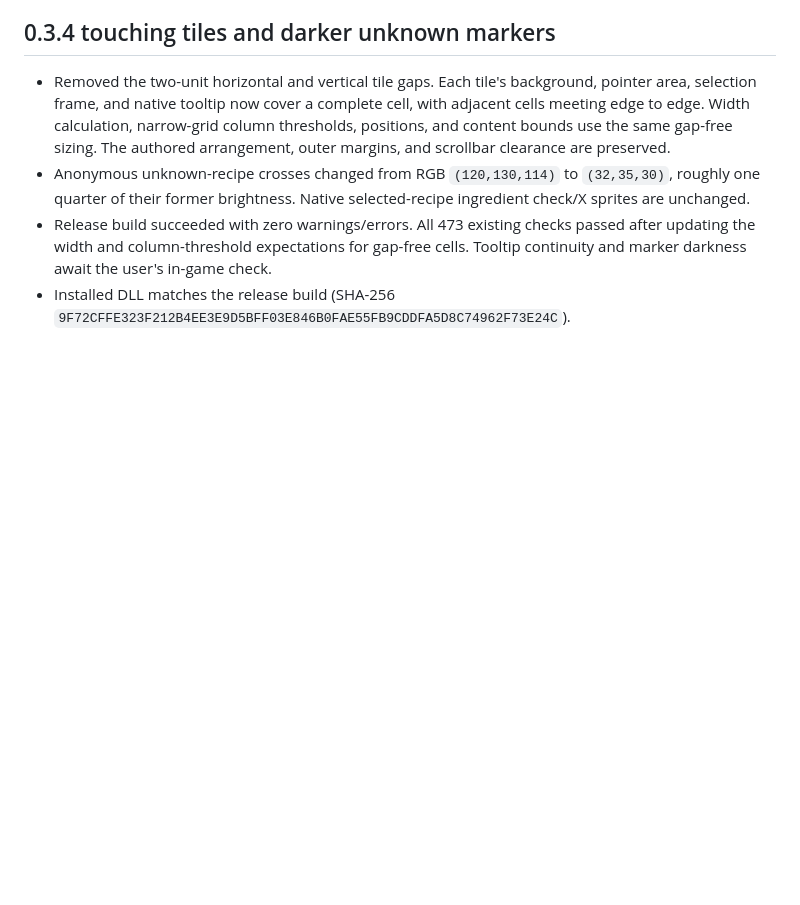
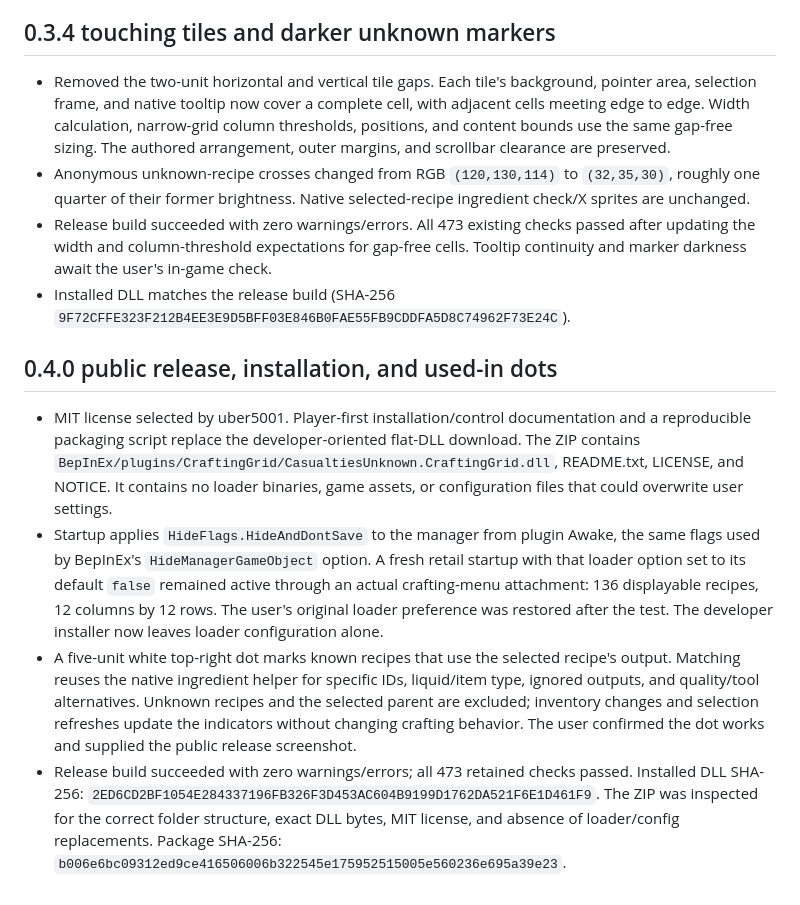
Before and after one commit to uber5001/casualties-unknown-crafting-grid, a Markdown page: docs/integration-notes.md, the part around the change. Drawn GitHub-style; blank space fills up the shorter version.

```diff
--- a/docs/integration-notes.md
+++ b/docs/integration-notes.md
@@ -141,3 +141,10 @@ The user clarified that 10×17 is only an artifact of the original prototype. St
 - Anonymous unknown-recipe crosses changed from RGB `(120,130,114)` to `(32,35,30)`, roughly one quarter of their former brightness. Native selected-recipe ingredient check/X sprites are unchanged.
 - Release build succeeded with zero warnings/errors. All 473 existing checks passed after updating the width and column-threshold expectations for gap-free cells. Tooltip continuity and marker darkness await the user's in-game check.
 - Installed DLL matches the release build (SHA-256 `9F72CFFE323F212B4EE3E9D5BFF03E846B0FAE55FB9CDDFA5D8C74962F73E24C`).
+
+## 0.4.0 public release, installation, and used-in dots
+
+- MIT license selected by uber5001. Player-first installation/control documentation and a reproducible packaging script replace the developer-oriented flat-DLL download. The ZIP contains `BepInEx/plugins/CraftingGrid/CasualtiesUnknown.CraftingGrid.dll`, README.txt, LICENSE, and NOTICE. It contains no loader binaries, game assets, or configuration files that could overwrite user settings.
+- Startup applies `HideFlags.HideAndDontSave` to the manager from plugin Awake, the same flags used by BepInEx's `HideManagerGameObject` option. A fresh retail startup with that loader option set to its default `false` remained active through an actual crafting-menu attachment: 136 displayable recipes, 12 columns by 12 rows. The user's original loader preference was restored after the test. The developer installer now leaves loader configuration alone.
+- A five-unit white top-right dot marks known recipes that use the selected recipe's output. Matching reuses the native ingredient helper for specific IDs, liquid/item type, ignored outputs, and quality/tool alternatives. Unknown recipes and the selected parent are excluded; inventory changes and selection refreshes update the indicators without changing crafting behavior. The user confirmed the dot works and supplied the public release screenshot.
+- Release build succeeded with zero warnings/errors; all 473 retained checks passed. Installed DLL SHA-256: `2ED6CD2BF1054E284337196FB326F3D453AC604B9199D1762DA521F6E1D461F9`. The ZIP was inspected for the correct folder structure, exact DLL bytes, MIT license, and absence of loader/config replacements. Package SHA-256: `b006e6bc09312ed9ce416506006b322545e175952515005e560236e695a39e23`.
```
Also changed, not shown: README.md (+39 -36 lines), release/notes-0.4.0.md (added, +15 -0 lines), docs/images/crafting-grid-0.4.0.png (added), 8 other files.
